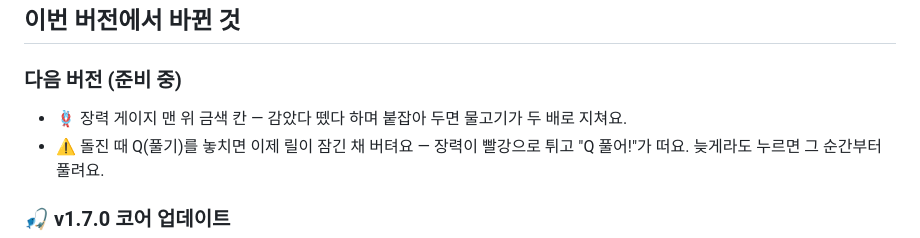
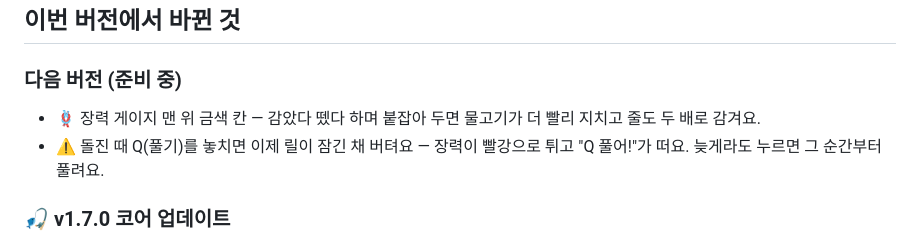
Before and after one commit to sinsiu60/fishingplanet, a Markdown page: RELEASE_NOTES.md, the part around the change. Rendered like a GitHub page.

Commit message:
릴리스 노트: 팽팽 구간 문구를 바뀐 효과에 맞춤
Co-Authored-By: Claude Opus 5.5 <noreply@anthropic.com>
Claude-Session: https://claude.ai/code/session_01XkZZxEWm7K26sk4a4EAFMF

```diff
--- a/RELEASE_NOTES.md
+++ b/RELEASE_NOTES.md
@@ -34,7 +34,7 @@
 ## 이번 버전에서 바뀐 것
 
 ### 다음 버전 (준비 중)
-- 🪢 장력 게이지 맨 위 금색 칸 — 감았다 뗐다 하며 붙잡아 두면 물고기가 두 배로 지쳐요.
+- 🪢 장력 게이지 맨 위 금색 칸 — 감았다 뗐다 하며 붙잡아 두면 물고기가 더 빨리 지치고 줄도 두 배로 감겨요.
 - ⚠️ 돌진 때 Q(풀기)를 놓치면 이제 릴이 잠긴 채 버텨요 — 장력이 빨강으로 튀고 "Q 풀어!"가 떠요. 늦게라도 누르면 그 순간부터 풀려요.
 
 ### 🎣 v1.7.0 코어 업데이트
```
